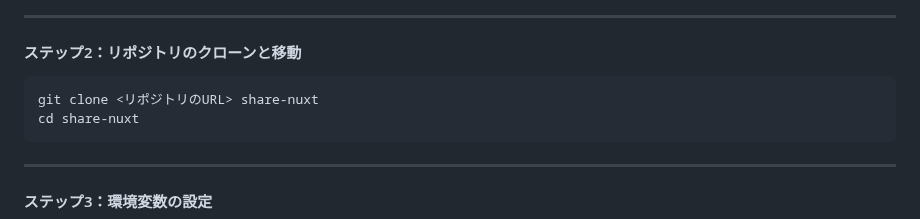
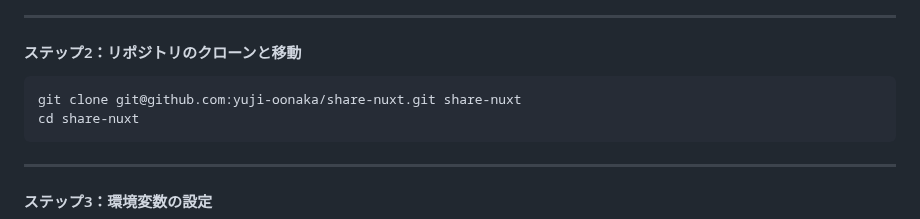
Before and after one commit to yuji-oonaka/share-nuxt, a Markdown page: README.md, the part around the change. Rendered like a GitHub page.

````diff
--- a/README.md
+++ b/README.md
@@ -103,7 +103,7 @@ share-nuxt/
 #### ステップ2：リポジトリのクローンと移動
 
 ```bash
-git clone <リポジトリのURL> share-nuxt
+git clone git@github.com:yuji-oonaka/share-nuxt.git share-nuxt
 cd share-nuxt
 ```
 
````
